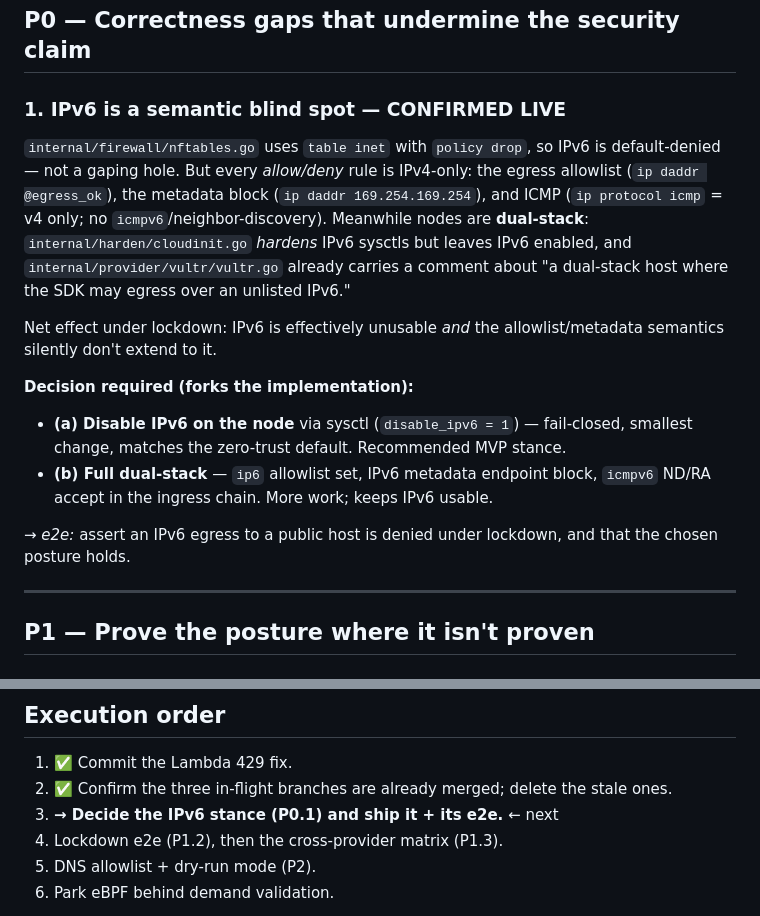
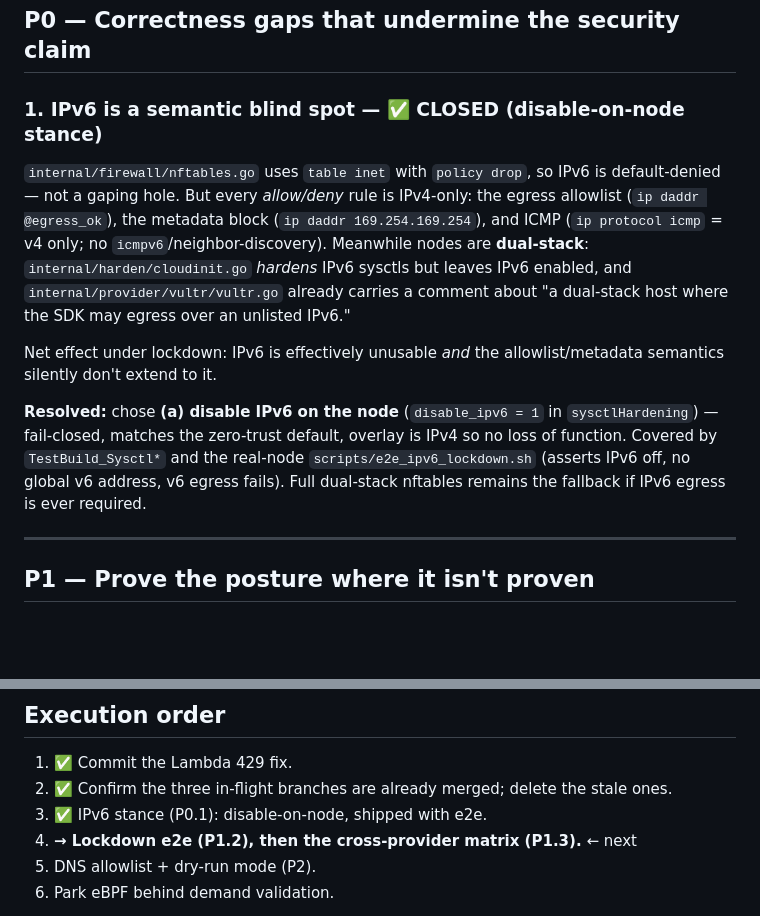
Before and after one commit to yedidiaSch/pandion, a Markdown page: docs/security-next-steps.md, 2 parts joined by grey strips. Rendered like a GitHub page; blank space fills up the shorter version.

Commit message:
docs(security): mark P0.1 (IPv6 disable) done
Co-Authored-By: Claude Opus 4.8 <noreply@anthropic.com>

```diff
--- a/docs/security-next-steps.md
+++ b/docs/security-next-steps.md
@@ -30,7 +30,7 @@ already landed. The stale local branches have been deleted; the matching
 
 ## P0 — Correctness gaps that undermine the security claim
 
-### 1. IPv6 is a semantic blind spot — **CONFIRMED LIVE**
+### 1. IPv6 is a semantic blind spot — ✅ **CLOSED (disable-on-node stance)**
 `internal/firewall/nftables.go` uses `table inet` with `policy drop`, so IPv6 is
 default-denied — not a gaping hole. But every *allow/deny* rule is IPv4-only:
 the egress allowlist (`ip daddr @egress_ok`), the metadata block
@@ -43,14 +43,12 @@ dual-stack host where the SDK may egress over an unlisted IPv6."
 Net effect under lockdown: IPv6 is effectively unusable *and* the
 allowlist/metadata semantics silently don't extend to it.
 
-**Decision required (forks the implementation):**
-- **(a) Disable IPv6 on the node** via sysctl (`disable_ipv6 = 1`) — fail-closed,
-  smallest change, matches the zero-trust default. Recommended MVP stance.
-- **(b) Full dual-stack** — `ip6` allowlist set, IPv6 metadata endpoint block,
-  `icmpv6` ND/RA accept in the ingress chain. More work; keeps IPv6 usable.
-
-→ *e2e:* assert an IPv6 egress to a public host is denied under lockdown, and
-that the chosen posture holds.
+**Resolved:** chose **(a) disable IPv6 on the node** (`disable_ipv6 = 1` in
+`sysctlHardening`) — fail-closed, matches the zero-trust default, overlay is
+IPv4 so no loss of function. Covered by `TestBuild_Sysctl*` and the real-node
+`scripts/e2e_ipv6_lockdown.sh` (asserts IPv6 off, no global v6 address, v6
+egress fails). Full dual-stack nftables remains the fallback if IPv6 egress is
+ever required.
 
 ---
 
@@ -98,8 +96,8 @@ See `ebpf.md` for the full rationale.
 
 1. ✅ Commit the Lambda 429 fix.
 2. ✅ Confirm the three in-flight branches are already merged; delete the stale ones.
-3. **→ Decide the IPv6 stance (P0.1) and ship it + its e2e.**  ← next
-4. Lockdown e2e (P1.2), then the cross-provider matrix (P1.3).
+3. ✅ IPv6 stance (P0.1): disable-on-node, shipped with e2e.
+4. **→ Lockdown e2e (P1.2), then the cross-provider matrix (P1.3).**  ← next
 5. DNS allowlist + dry-run mode (P2).
 6. Park eBPF behind demand validation.
 
```
